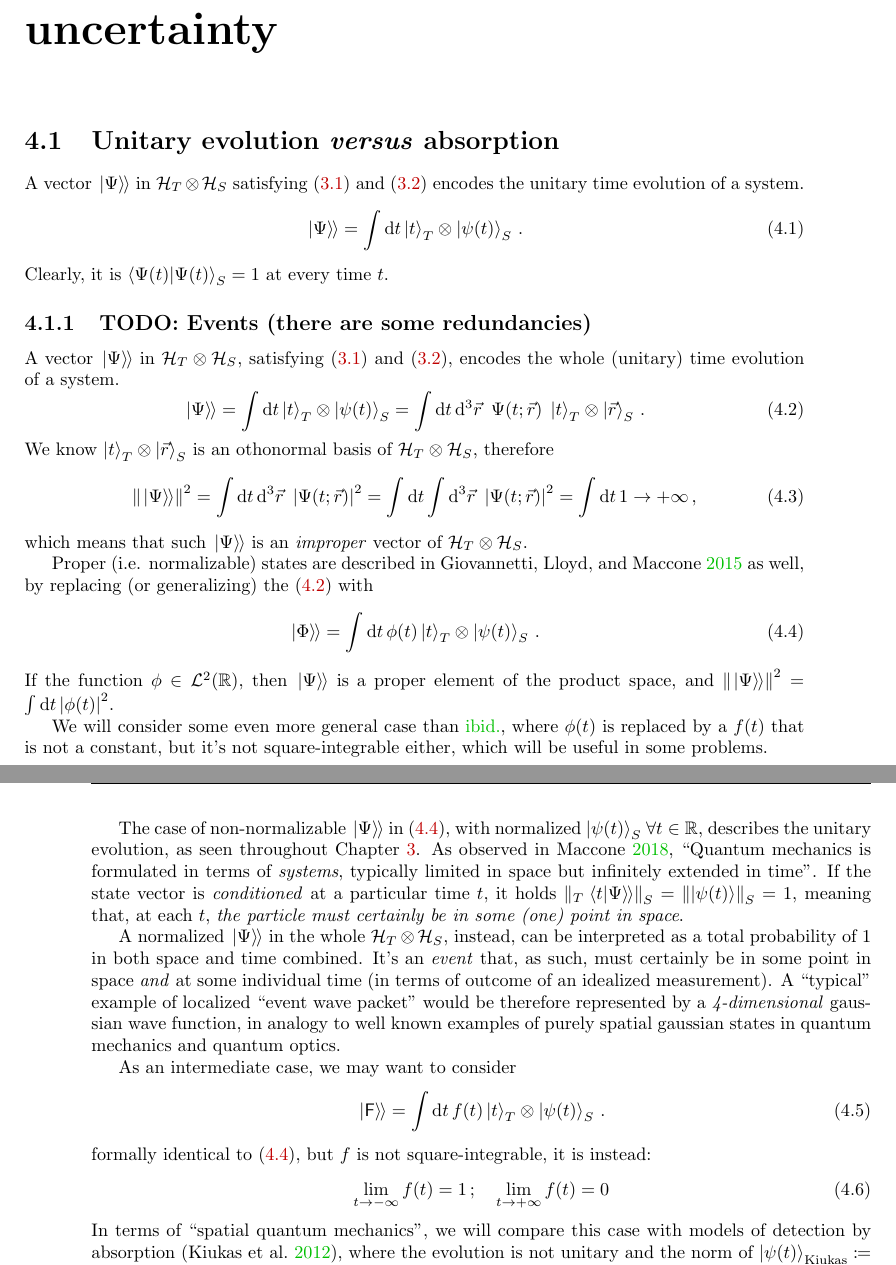
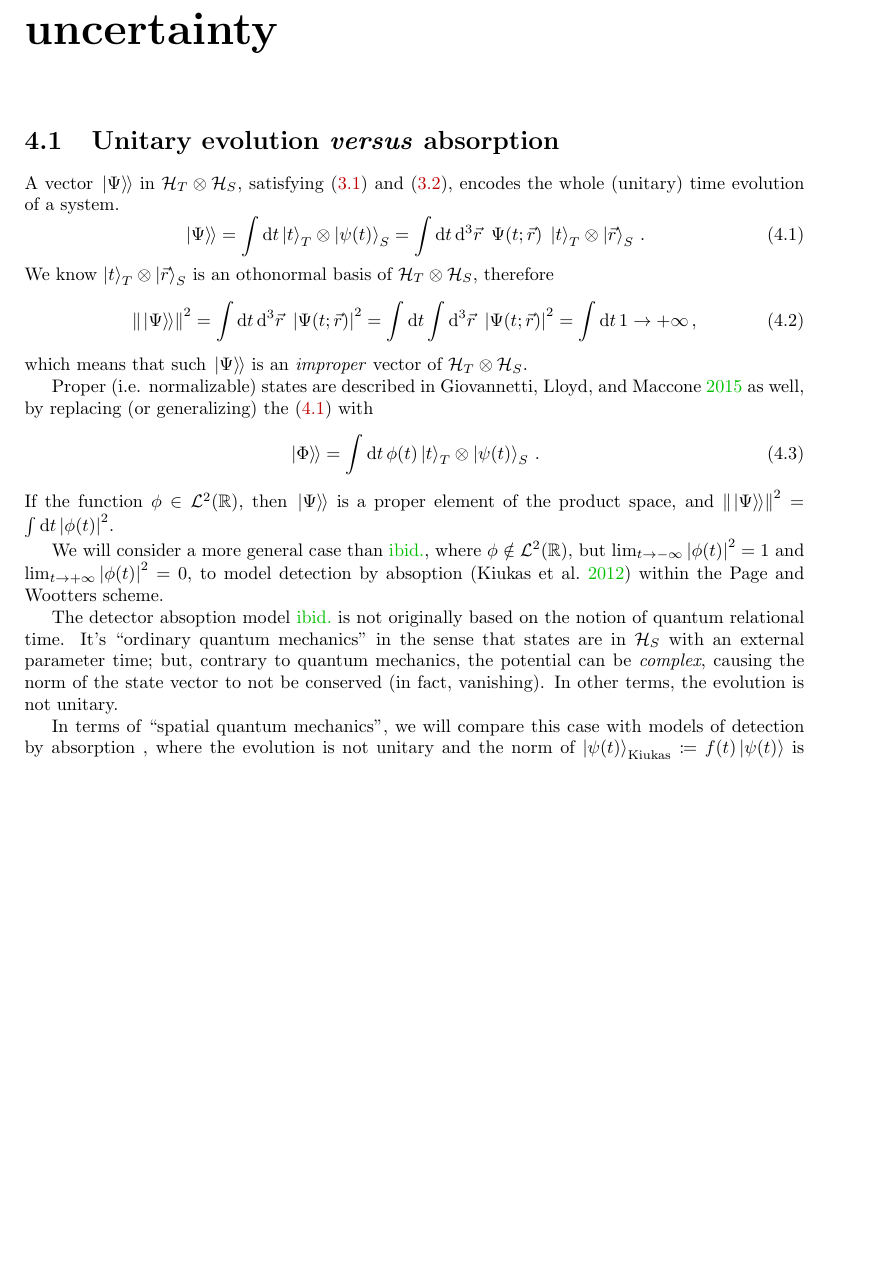
Before and after one commit to gderosa/timeq, a LaTeX thesis (tex/main.tex, which reads tex/irrev/absorb.tex): two parts of pages 45 and 46 of 86 before the commit and part of page 45 of 86 after it, the two joined at a grey line, cut so that both start at the same text, the shorter picture padded with empty space. Compiled offline with pdfLaTeX.

Commit message:
detect: reformulate absorption

```diff
--- a/tex/irrev/absorb.tex
+++ b/tex/irrev/absorb.tex
@@ -1,16 +1,4 @@
 \section{Unitary evolution \emph{versus} absorption}
-
-A vector $\dket{\Psi}$ in $\hilb{H}_T \ox \hilb{H}_S$
-satisfying \eqref{eq:pwHamiltonian} and \eqref{eq:Wheeler-DeWitt}
-encodes the unitary time evolution of a system.
-\begin{equation}\label{eq:pwexpansion}
-  \dket{\Psi} =
-    \int \dd{t} \ket{t}_T \ox \ket{\psi(t)}_S
-    \,  \text{.}
-\end{equation}
-Clearly, it is $\braket{\Psi(t)}_S = 1$ at every time $t$.
-
-\subsection{TODO: Events (there are some redundancies)}
 
 A vector $\dket{\Psi}$ in $\hilb{H}_T \ox \hilb{H}_S$,
 satisfying \eqref{eq:pwHamiltonian} and \eqref{eq:Wheeler-DeWitt},
@@ -41,48 +29,46 @@ If the function $\phi \in \mathcal{L}^2(\mathbb{R})$,
 then $\dket{\Psi}$ is a proper element of the product space,
 and $\norm{\dket{\Psi}}^2 = \int \dd{t} \abs{\phi(t)}^2$.
 
-We will consider some even more general case than \cite{Lloyd:Time},
-where $\phi(t)$ is replaced by a $f(t)$ that is not a constant,
-but it's not square-integrable either,
-which will be useful in some problems.
+We will consider a more general case than \cite{Lloyd:Time},
+where $\phi \notin \mathcal{L}^2(\mathbb{R})$, but
+$\lim_{t \to -\infty} \abs{\phi(t)}^2 = 1$ and
+$\lim_{t \to +\infty} \abs{\phi(t)}^2 = 0$,
+to model detection by absoption \parencite{RuschhauptAbsorption}
+within the Page and Wootters scheme.
 
-The case of non-normalizable $\dket{\Psi}$ in \eqref{eq:pwphi},
-with normalized $\ket{\psi(t)}_S$ $\forall t \in \mathbb{R}$,
-describes the unitary evolution, as seen throughout Chapter \ref{ch:pw}.
-As observed in \cite{Maccone:QGR},
-``%
-  Quantum mechanics is formulated in terms of \emph{systems},
-  typically limited in space but infinitely extended in time%
-''.
-If the state vector is \emph{conditioned} at a particular time $t$,
-it holds $\norm{_{T}\bradket{t}{\Psi}}_S = \norm{\ket{\psi(t)}}_S = 1$,
-meaning that, at each $t$,
-\emph{the particle must certainly be in some (one) point in space}.
+% The case of non-normalizable $\dket{\Psi}$ in \eqref{eq:pwphi},
+% with normalized $\ket{\psi(t)}_S$ $\forall t \in \mathbb{R}$,
+% describes the unitary evolution, as seen throughout Chapter \ref{ch:pw}.
+% As observed in \cite{Maccone:QGR},
+% ``%
+%   Quantum mechanics is formulated in terms of \emph{systems},
+%   typically limited in space but infinitely extended in time%
+% ''.
+% If the state vector is \emph{conditioned} at a particular time $t$,
+% it holds $\norm{_{T}\bradket{t}{\Psi}}_S = \norm{\ket{\psi(t)}}_S = 1$,
+% meaning that, at each $t$,
+% \emph{the particle must certainly be in some (one) point in space}.
 
-A normalized $\dket{\Psi}$ in the whole $\hilb{H}_T \ox \hilb{H}_S$,
-instead,
-can be interpreted as a total probability of~$1$ in both space and time combined.
-It's an \term{event} that, as such, must certainly be in some point in space
-\emph{and} at some individual time (in terms of outcome of an idealized measurement).
-A ``typical'' example of localized ``event wave packet'' would be
-therefore represented by
-a \emph{4-dimensional} gaussian wave function,
-in analogy to well known examples of purely spatial gaussian states
-in quantum mechanics and quantum optics.
+% A normalized $\dket{\Psi}$ in the whole $\hilb{H}_T \ox \hilb{H}_S$,
+% instead,
+% can be interpreted as a total probability of~$1$ in both space and time combined.
+% It's an \term{event} that, as such, must certainly be in some point in space
+% \emph{and} at some individual time (in terms of outcome of an idealized measurement).
+% A ``typical'' example of localized ``event wave packet'' would be
+% therefore represented by
+% a \emph{4-dimensional} gaussian wave function,
+% in analogy to well known examples of purely spatial gaussian states
+% in quantum mechanics and quantum optics.
 
-As an intermediate case, we may want to consider
-\begin{equation}\label{eq:pwf}
-  \dket{\mathsf{F}} =
-    \int \dd{t} f(t) \ket{t}_T \ox \ket{\psi(t)}_S \, \text{.}
-\end{equation}
-formally identical to \eqref{eq:pwphi},
-but $f$ is not square-integrable, it is instead:
-\begin{equation}
-  \lim_{t\to -\infty} f(t) = 1 \, \text{;} \quad
-  \lim_{t\to +\infty} f(t) = 0
-\end{equation}
+The detector absoption model \cite{RuschhauptAbsorption} is not originally
+based on the notion of quantum relational time. It's ``ordinary quantum mechanics''
+in the sense that states are in $\hilb{H}_S$ with an external parameter time;
+but, contrary to quantum mechanics, the potential can be \emph{complex},
+causing the norm of the state vector to not be conserved (in fact, vanishing).
+In other terms, the evolution is not unitary.
+
 In terms of ``spatial quantum mechanics'', we will compare this case with
-models of detection by absorption \parencite{RuschhauptAbsorption},
+models of detection by absorption ,
 where the evolution is not unitary and
 the norm of
 $\ket{\psi(t)}_{\mathrm{Kiukas}} \eqbydef f(t)\ket{\psi(t)}$
```
